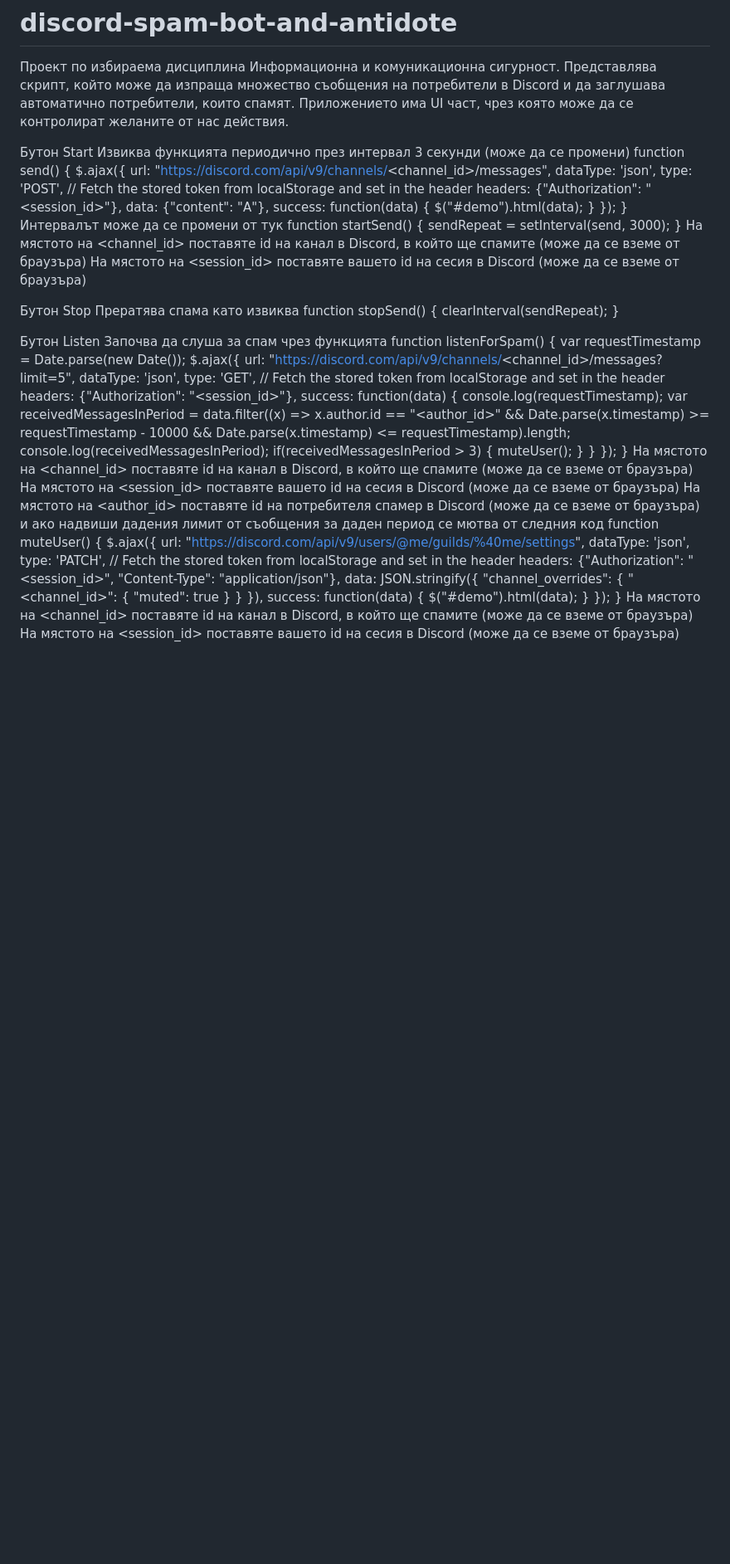
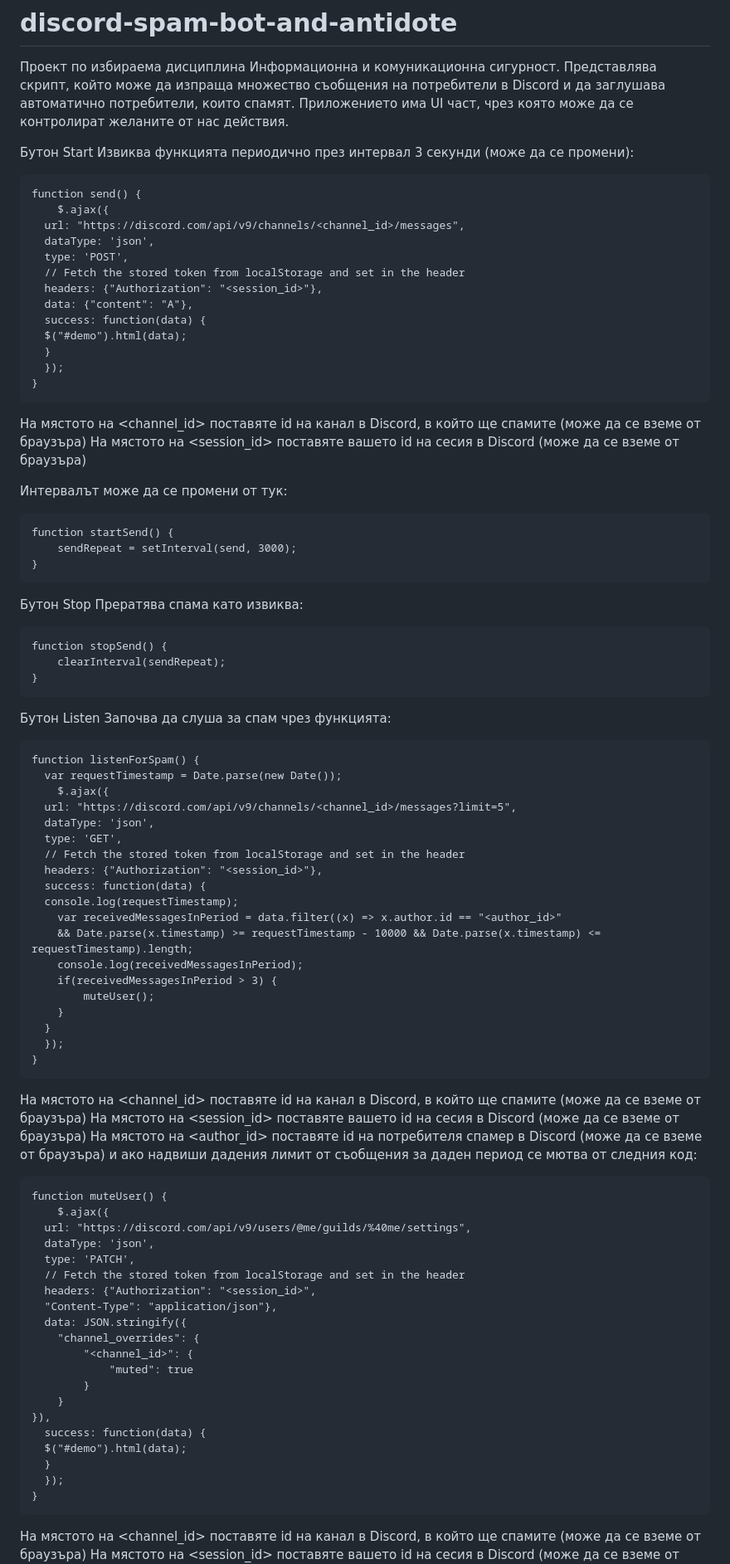
Before and after one commit to TSA2003/discord-spam-bot-and-antidote, a Markdown page: README.md, the part around the change printed below. Shown: that part at 83% size. GitHub-like rendering; blank space fills up the shorter version.

````diff
--- a/README.md
+++ b/README.md
@@ -3,7 +3,9 @@
 Представлява скрипт, който може да изпраща множество съобщения на потребители в Discord и да заглушава автоматично потребители, които спамят. Приложението има UI част, чрез която може да се контролират желаните от нас действия.
 
 Бутон Start
-Извиква функцията периодично през интервал 3 секунди (може да се промени)
+Извиква функцията периодично през интервал 3 секунди (може да се промени):
+
+```
 function send() {
 	$.ajax({
   url: "https://discord.com/api/v9/channels/<channel_id>/messages",
@@ -17,21 +19,34 @@ function send() {
   }
   });
 }
-Интервалът може да се промени от тук
+```
+
+На мястото на <channel_id> поставяте id на канал в Discord, в който ще спамите (може да се вземе от браузъра)
+На мястото на <session_id> поставяте вашето id на сесия в Discord (може да се вземе от браузъра)
+
+Интервалът може да се промени от тук:
+
+```
 function startSend() {
 	sendRepeat = setInterval(send, 3000);
 }
-На мястото на <channel_id> поставяте id на канал в Discord, в който ще спамите (може да се вземе от браузъра)
-На мястото на <session_id> поставяте вашето id на сесия в Discord (може да се вземе от браузъра)
+```
+
+
 
 Бутон Stop
-Прератява спама като извиква
+Прератява спама като извиква:
+
+```
 function stopSend() {
 	clearInterval(sendRepeat);
 }
+```
 
 Бутон Listen
-Започва да слуша за спам чрез функцията
+Започва да слуша за спам чрез функцията:
+
+```
 function listenForSpam() {
   var requestTimestamp = Date.parse(new Date());
 	$.ajax({
@@ -51,10 +66,14 @@ function listenForSpam() {
   }
   });
 }
+```
+
 На мястото на <channel_id> поставяте id на канал в Discord, в който ще спамите (може да се вземе от браузъра)
 На мястото на <session_id> поставяте вашето id на сесия в Discord (може да се вземе от браузъра)
 На мястото на <author_id> поставяте id на потребителя спамер в Discord (може да се вземе от браузъра)
-и ако надвиши дадения лимит от съобщения за даден период се мютва от следния код
+и ако надвиши дадения лимит от съобщения за даден период се мютва от следния код:
+
+```
 function muteUser() {
 	$.ajax({
   url: "https://discord.com/api/v9/users/@me/guilds/%40me/settings",
@@ -75,5 +94,7 @@ function muteUser() {
   }
   });
 }
+```
+
 На мястото на <channel_id> поставяте id на канал в Discord, в който ще спамите (може да се вземе от браузъра)
 На мястото на <session_id> поставяте вашето id на сесия в Discord (може да се вземе от браузъра)
````
Also changed, not shown: other parts of README.md (+8 -2 lines).
